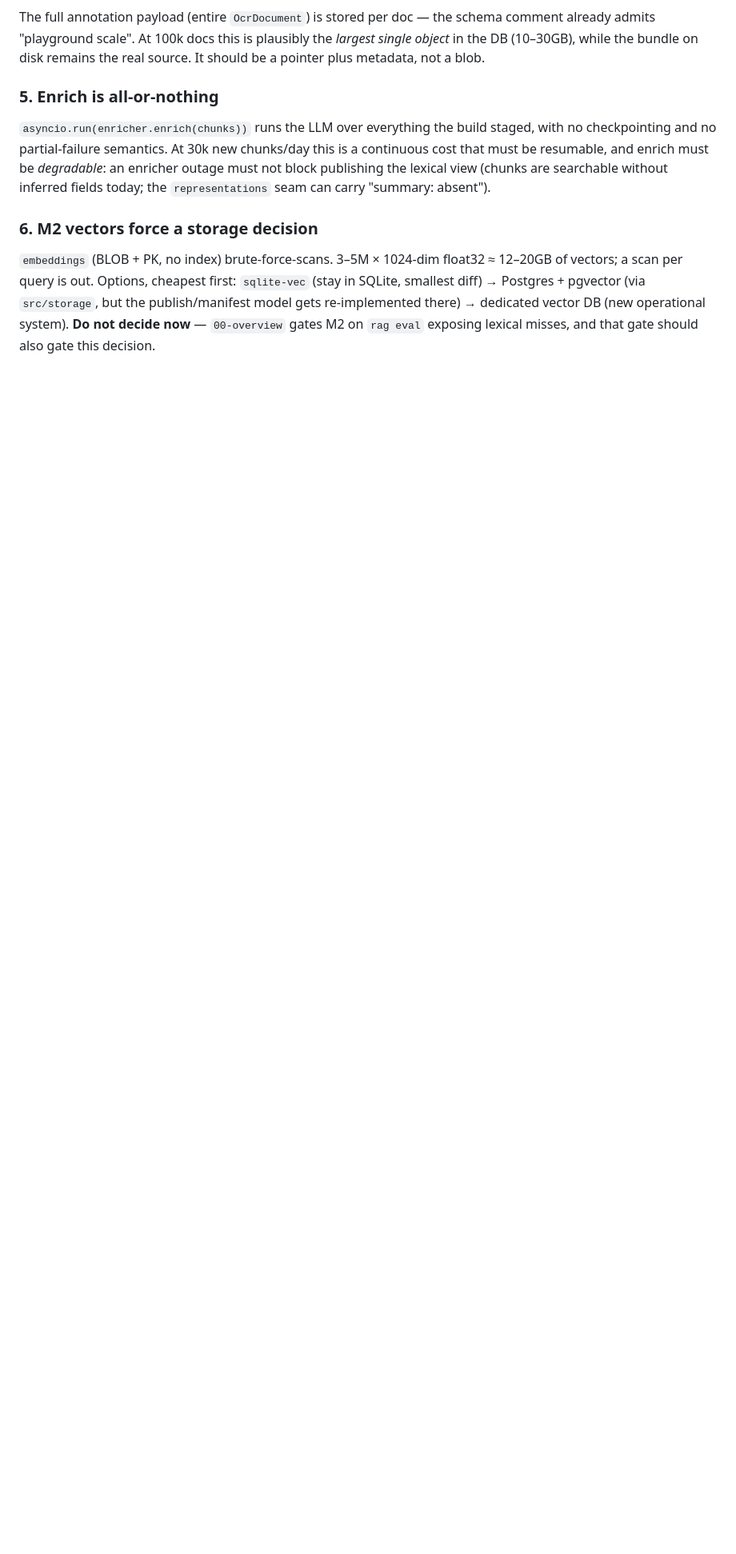
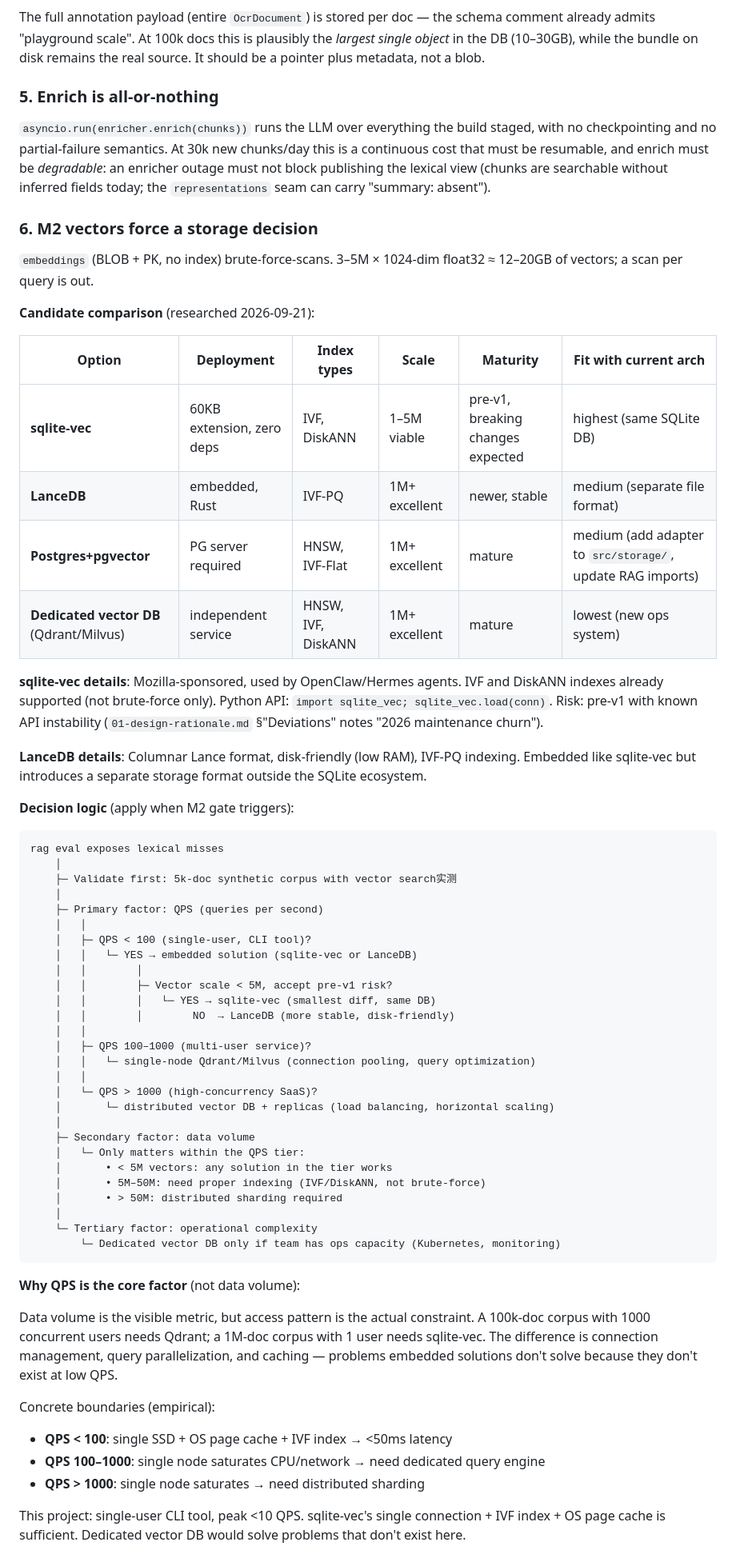
Before and after one commit to cj9208/ai-coding, a Markdown page: docs/rag/04-scaling.md, the part around one of its changes. Shown at 80% size. Rendered like a GitHub page; blank space fills up the shorter version.

````diff
--- a/docs/rag/04-scaling.md
+++ b/docs/rag/04-scaling.md
@@ -107,9 +107,73 @@ fields today; the `representations` seam can carry "summary: absent").
 ### 6. M2 vectors force a storage decision
 
 `embeddings` (BLOB + PK, no index) brute-force-scans. 3–5M × 1024-dim
-float32 ≈ 12–20GB of vectors; a scan per query is out. Options, cheapest
-first: `sqlite-vec` (stay in SQLite, smallest diff) → Postgres + pgvector
-(via `src/storage`, but the publish/manifest model gets re-implemented
-there) → dedicated vector DB (new operational system). **Do not decide
-now** — `00-overview` gates M2 on `rag eval` exposing lexical misses,
-and that gate should also gate this decision.
+float32 ≈ 12–20GB of vectors; a scan per query is out.
+
+**Candidate comparison** (researched 2026-09-21):
+
+| Option | Deployment | Index types | Scale | Maturity | Fit with current arch |
+|---|---|---|---|---|---|
+| **sqlite-vec** | 60KB extension, zero deps | IVF, DiskANN | 1–5M viable | pre-v1, breaking changes expected | highest (same SQLite DB) |
+| **LanceDB** | embedded, Rust | IVF-PQ | 1M+ excellent | newer, stable | medium (separate file format) |
+| **Postgres+pgvector** | PG server required | HNSW, IVF-Flat | 1M+ excellent | mature | medium (add adapter to `src/storage/`, update RAG imports) |
+| **Dedicated vector DB** (Qdrant/Milvus) | independent service | HNSW, IVF, DiskANN | 1M+ excellent | mature | lowest (new ops system) |
+
+**sqlite-vec details**: Mozilla-sponsored, used by OpenClaw/Hermes agents.
+IVF and DiskANN indexes already supported (not brute-force only). Python API:
+`import sqlite_vec; sqlite_vec.load(conn)`. Risk: pre-v1 with known API
+instability (`01-design-rationale.md` §"Deviations" notes "2026 maintenance
+churn").
+
+**LanceDB details**: Columnar Lance format, disk-friendly (low RAM),
+IVF-PQ indexing. Embedded like sqlite-vec but introduces a separate storage
+format outside the SQLite ecosystem.
+
+**Decision logic** (apply when M2 gate triggers):
+
+```
+rag eval exposes lexical misses
+    │
+    ├─ Validate first: 5k-doc synthetic corpus with vector search实测
+    │
+    ├─ Primary factor: QPS (queries per second)
+    │   │
+    │   ├─ QPS < 100 (single-user, CLI tool)?
+    │   │   └─ YES → embedded solution (sqlite-vec or LanceDB)
+    │   │        │
+    │   │        ├─ Vector scale < 5M, accept pre-v1 risk?
+    │   │        │   └─ YES → sqlite-vec (smallest diff, same DB)
+    │   │        │        NO  → LanceDB (more stable, disk-friendly)
+    │   │
+    │   ├─ QPS 100–1000 (multi-user service)?
+    │   │   └─ single-node Qdrant/Milvus (connection pooling, query optimization)
+    │   │
+    │   └─ QPS > 1000 (high-concurrency SaaS)?
+    │       └─ distributed vector DB + replicas (load balancing, horizontal scaling)
+    │
+    ├─ Secondary factor: data volume
+    │   └─ Only matters within the QPS tier:
+    │       • < 5M vectors: any solution in the tier works
+    │       • 5M–50M: need proper indexing (IVF/DiskANN, not brute-force)
+    │       • > 50M: distributed sharding required
+    │
+    └─ Tertiary factor: operational complexity
+        └─ Dedicated vector DB only if team has ops capacity (Kubernetes, monitoring)
+```
+
+**Why QPS is the core factor** (not data volume):
+
+Data volume is the visible metric, but access pattern is the actual constraint.
+A 100k-doc corpus with 1000 concurrent users needs Qdrant; a 1M-doc corpus
+with 1 user needs sqlite-vec. The difference is connection management, query
+parallelization, and caching — problems embedded solutions don't solve because
+they don't exist at low QPS.
+
+Concrete boundaries (empirical):
+- **QPS < 100**: single SSD + OS page cache + IVF index → <50ms latency
+- **QPS 100–1000**: single node saturates CPU/network → need dedicated query engine
+- **QPS > 1000**: single node saturates → need distributed sharding
+
+This project: single-user CLI tool, peak <10 QPS. sqlite-vec's single
+connection + IVF index + OS page cache is sufficient. Dedicated vector DB
+would solve problems that don't exist here.
+
````
Also changed, not shown: other parts of docs/rag/04-scaling.md (+38 -0 lines), docs/rag/01-design-rationale.md (+1 -1 lines), docs/rag/02-implementation.md (+13 -5 lines).
